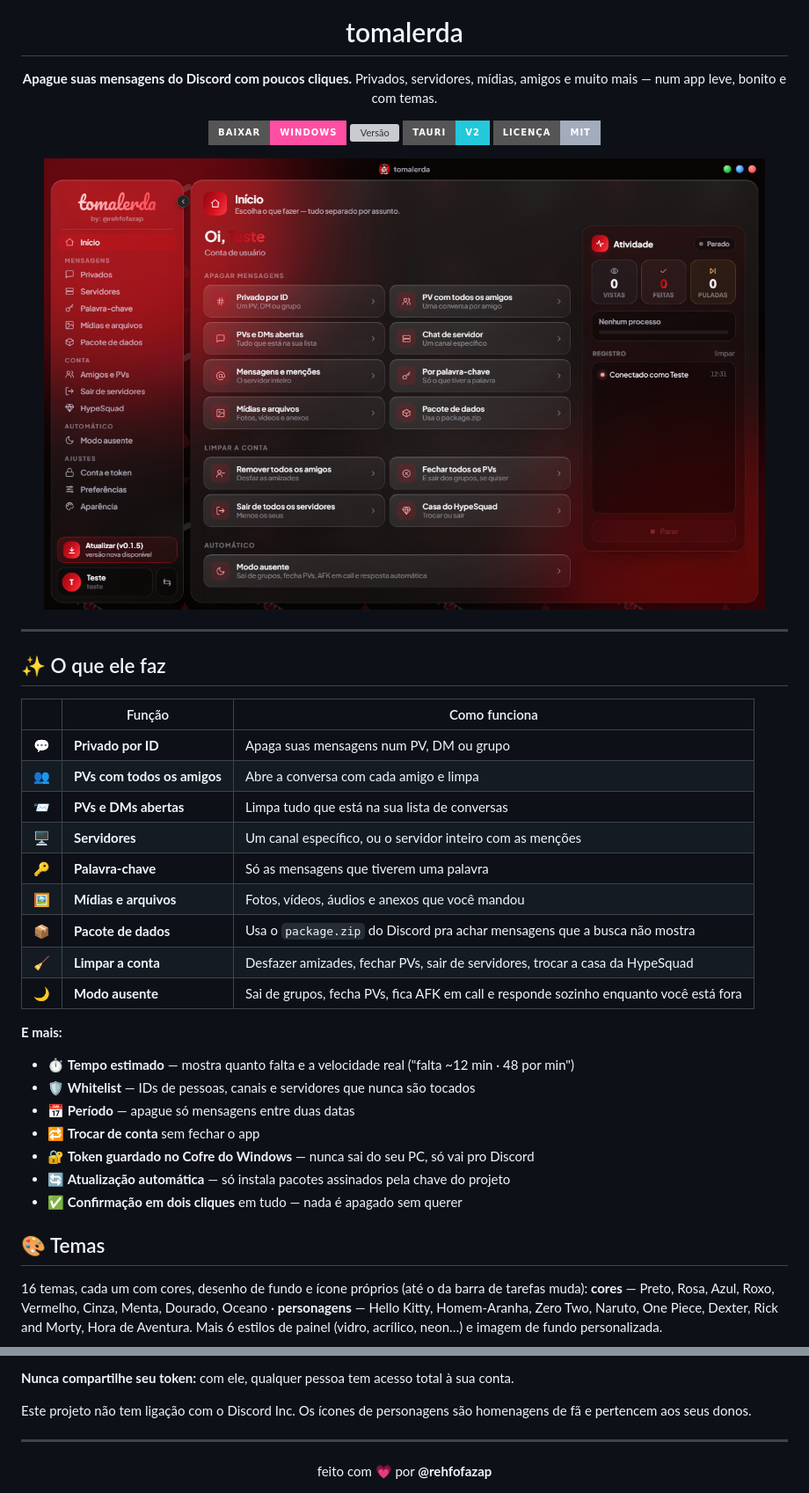
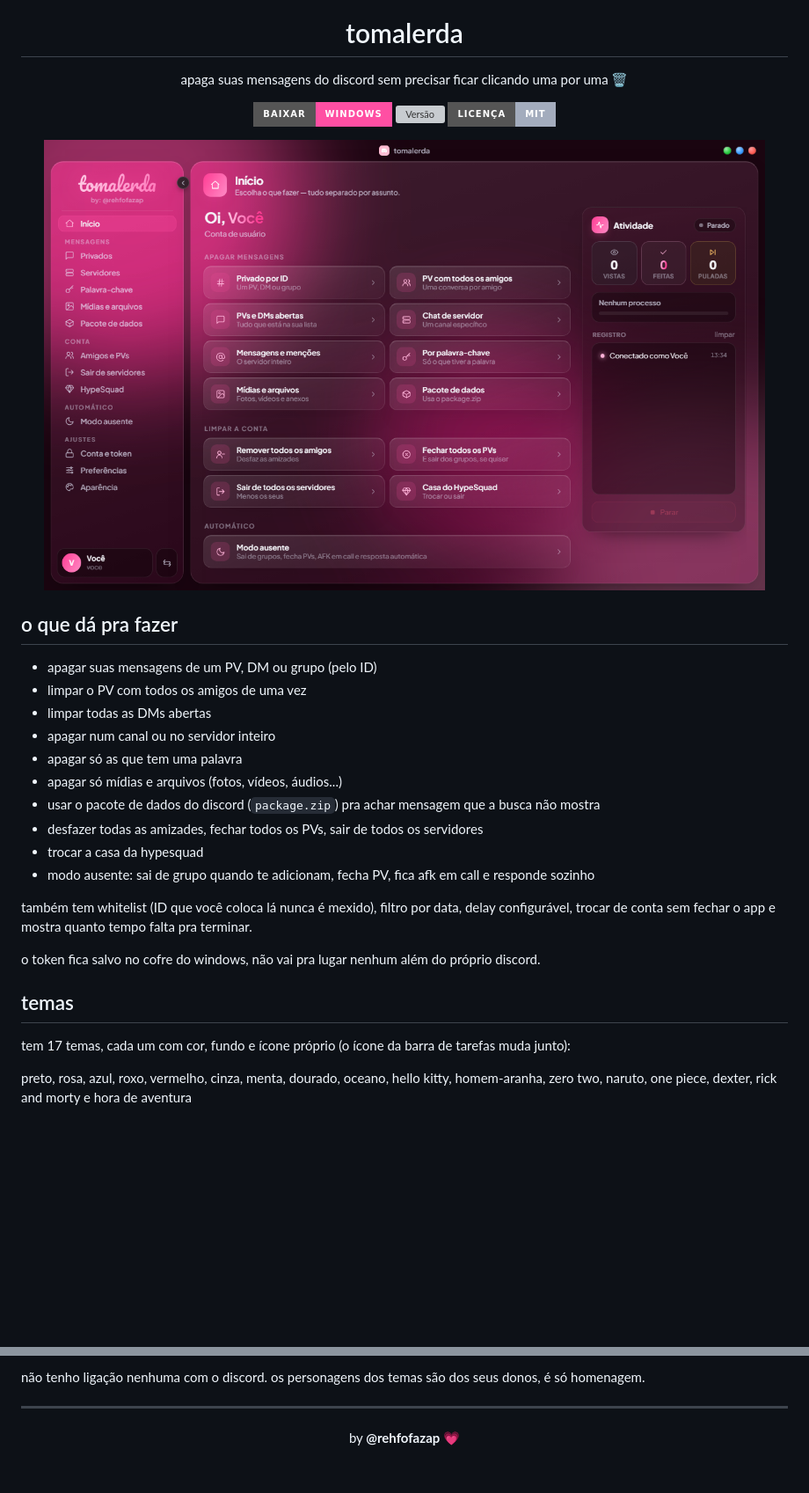
Before and after one commit to rehfofazap/tomalerda, a Markdown page: README.md, 2 parts joined by grey strips. Shown at 88% size. Drawn GitHub-style; pictures changed too: docs/inicio.png; badges without logos; blank space fills up the shorter version; grey boxes are pictures that could not be loaded.

```diff
--- a/README.md
+++ b/README.md
@@ -4,11 +4,9 @@
 
 # tomalerda
 
-**Apague suas mensagens do Discord com poucos cliques.**
-Privados, servidores, mídias, amigos e muito mais — num app leve, bonito e com temas.
+apaga suas mensagens do discord sem precisar ficar clicando uma por uma 🗑️
 
 [![Baixar](https://img.shields.io/badge/baixar-Windows-ff4fa3?style=for-the-badge&logo=windows)](https://github.com/rehfofazap/tomalerda/releases/latest)
 [![Versão](https://img.shields.io/github/v/release/rehfofazap/tomalerda?style=for-the-badge&color=ff8cc6&label=vers%C3%A3o)](https://github.com/rehfofazap/tomalerda/releases)
-[![Tauri](https://img.shields.io/badge/Tauri-v2-24c8db?style=for-the-badge&logo=tauri)](https://v2.tauri.app)
 [![Licença](https://img.shields.io/badge/licen%C3%A7a-MIT-a3acbd?style=for-the-badge)](LICENSE)
 
@@ -16,36 +14,27 @@ Privados, servidores, mídias, amigos e muito mais — num app leve, bonito e co
 
 </div>
 
----
+## o que dá pra fazer
 
-## ✨ O que ele faz
+- apagar suas mensagens de um PV, DM ou grupo (pelo ID)
+- limpar o PV com todos os amigos de uma vez
+- limpar todas as DMs abertas
+- apagar num canal ou no servidor inteiro
+- apagar só as que tem uma palavra
+- apagar só mídias e arquivos (fotos, vídeos, áudios...)
+- usar o pacote de dados do discord (`package.zip`) pra achar mensagem que a busca não mostra
+- desfazer todas as amizades, fechar todos os PVs, sair de todos os servidores
+- trocar a casa da hypesquad
+- modo ausente: sai de grupo quando te adicionam, fecha PV, fica afk em call e responde sozinho
 
-| | Função | Como funciona |
-|---|---|---|
-| 💬 | **Privado por ID** | Apaga suas mensagens num PV, DM ou grupo |
-| 👥 | **PVs com todos os amigos** | Abre a conversa com cada amigo e limpa |
-| 📨 | **PVs e DMs abertas** | Limpa tudo que está na sua lista de conversas |
-| 🖥️ | **Servidores** | Um canal específico, ou o servidor inteiro com as menções |
-| 🔑 | **Palavra-chave** | Só as mensagens que tiverem uma palavra |
-| 🖼️ | **Mídias e arquivos** | Fotos, vídeos, áudios e anexos que você mandou |
-| 📦 | **Pacote de dados** | Usa o `package.zip` do Discord pra achar mensagens que a busca não mostra |
-| 🧹 | **Limpar a conta** | Desfazer amizades, fechar PVs, sair de servidores, trocar a casa da HypeSquad |
-| 🌙 | **Modo ausente** | Sai de grupos, fecha PVs, fica AFK em call e responde sozinho enquanto você está fora |
+também tem whitelist (ID que você coloca lá nunca é mexido), filtro por data, delay configurável, trocar de conta sem fechar o app e mostra quanto tempo falta pra terminar.
 
-**E mais:**
-- ⏱️ **Tempo estimado** — mostra quanto falta e a velocidade real ("falta ~12 min · 48 por min")
-- 🛡️ **Whitelist** — IDs de pessoas, canais e servidores que nunca são tocados
-- 📅 **Período** — apague só mensagens entre duas datas
-- 🔁 **Trocar de conta** sem fechar o app
-- 🔐 **Token guardado no Cofre do Windows** — nunca sai do seu PC, só vai pro Discord
-- 🔄 **Atualização automática** — só instala pacotes assinados pela chave do projeto
-- ✅ **Confirmação em dois cliques** em tudo — nada é apagado sem querer
+o token fica salvo no cofre do windows, não vai pra lugar nenhum além do próprio discord.
 
-## 🎨 Temas
+## temas
 
-16 temas, cada um com cores, desenho de fundo e ícone próprios (até o da barra de tarefas muda):
-**cores** — Preto, Rosa, Azul, Roxo, Vermelho, Cinza, Menta, Dourado, Oceano ·
-**personagens** — Hello Kitty, Homem-Aranha, Zero Two, Naruto, One Piece, Dexter, Rick and Morty, Hora de Aventura.
-Mais 6 estilos de painel (vidro, acrílico, neon…) e imagem de fundo personalizada.
+tem 17 temas, cada um com cor, fundo e ícone próprio (o ícone da barra de tarefas muda junto):
+
+preto, rosa, azul, roxo, vermelho, cinza, menta, dourado, oceano, hello kitty, homem-aranha, zero two, naruto, one piece, dexter, rick and morty e hora de aventura
 
 <div align="center">
@@ -91,8 +77,6 @@ Automatizar uma conta de **usuário** (self-bot) vai contra os Termos de Serviç
 
-**Nunca compartilhe seu token:** com ele, qualquer pessoa tem acesso total à sua conta.
-
-Este projeto não tem ligação com o Discord Inc. Os ícones de personagens são homenagens de fã e pertencem aos seus donos.
+não tenho ligação nenhuma com o discord. os personagens dos temas são dos seus donos, é só homenagem.
 
 ---
 
-<div align="center">feito com 💗 por <b>@rehfofazap</b></div>
+<div align="center">by <b>@rehfofazap</b> 💗</div>
```
Also changed, not shown: other parts of README.md (+20 -23 lines), docs/menu-recolhido.png, docs/temas.png.
